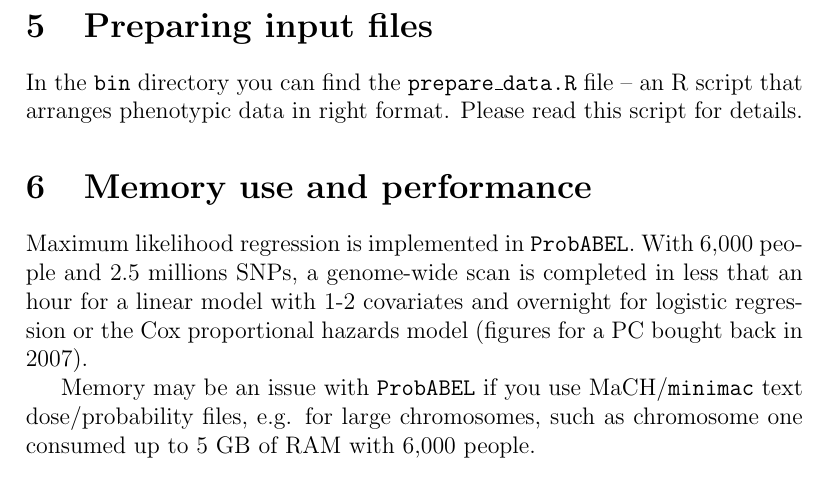
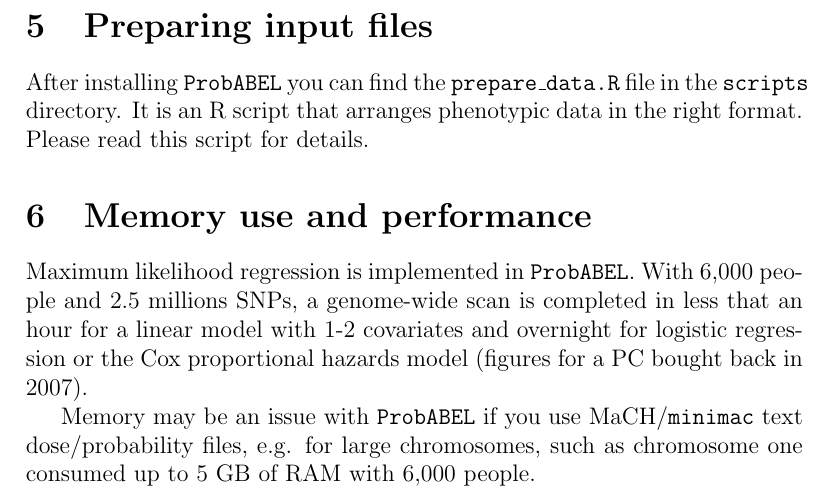
Before and after one commit to GenABEL-Project/ProbABEL, a LaTeX document (doc/ProbABEL_manual.tex): part of page 11 of 18, cut so that both start at the same text. Compiled offline with pdfLaTeX.

Commit message:
Fix bug #2598 in ProbABEL: The prepare_data.R script is mentioned in the manual, but not distributed in .deb or .tar.gz
Unfortunately the changes in the manual also include a bunch of changes only in the white space as I was in the process of replacing tabs with spaces.


git-svn-id: svn+ssh://svn.r-forge.r-project.org/svnroot/genabel/pkg/ProbABEL@1119 edb9625f-4e0d-4859-8d74-9fd3b1da38cb

```diff
--- a/doc/ProbABEL_manual.tex
+++ b/doc/ProbABEL_manual.tex
@@ -494,9 +494,10 @@
 
 
 \section{Preparing input files}
-In the \texttt{bin} directory you can find the
-\texttt{prepare\_data.R} file -- an R script that arranges phenotypic
-data in right format. Please read this script for details.
+After installing \PA{} you can find the \texttt{prepare\_data.R} file
+in the \texttt{scripts} directory. It is an R script that arranges
+phenotypic data in the right format. Please read this script for
+details.
 
 \section{Memory use and performance}
 Maximum likelihood regression is implemented in
```
Also changed, not shown: 1 other file. Lines whose indentation alone changed are shown as unchanged.
